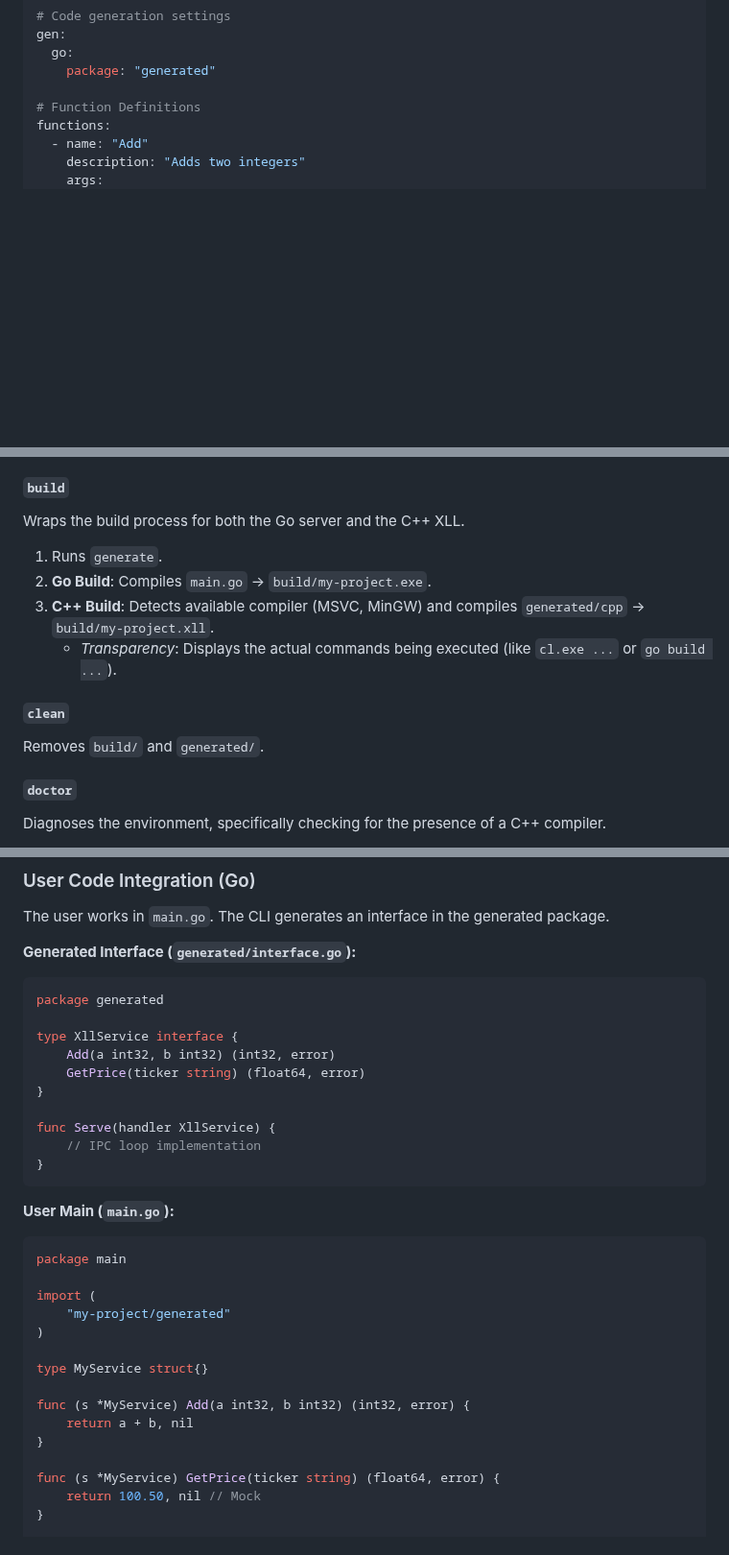
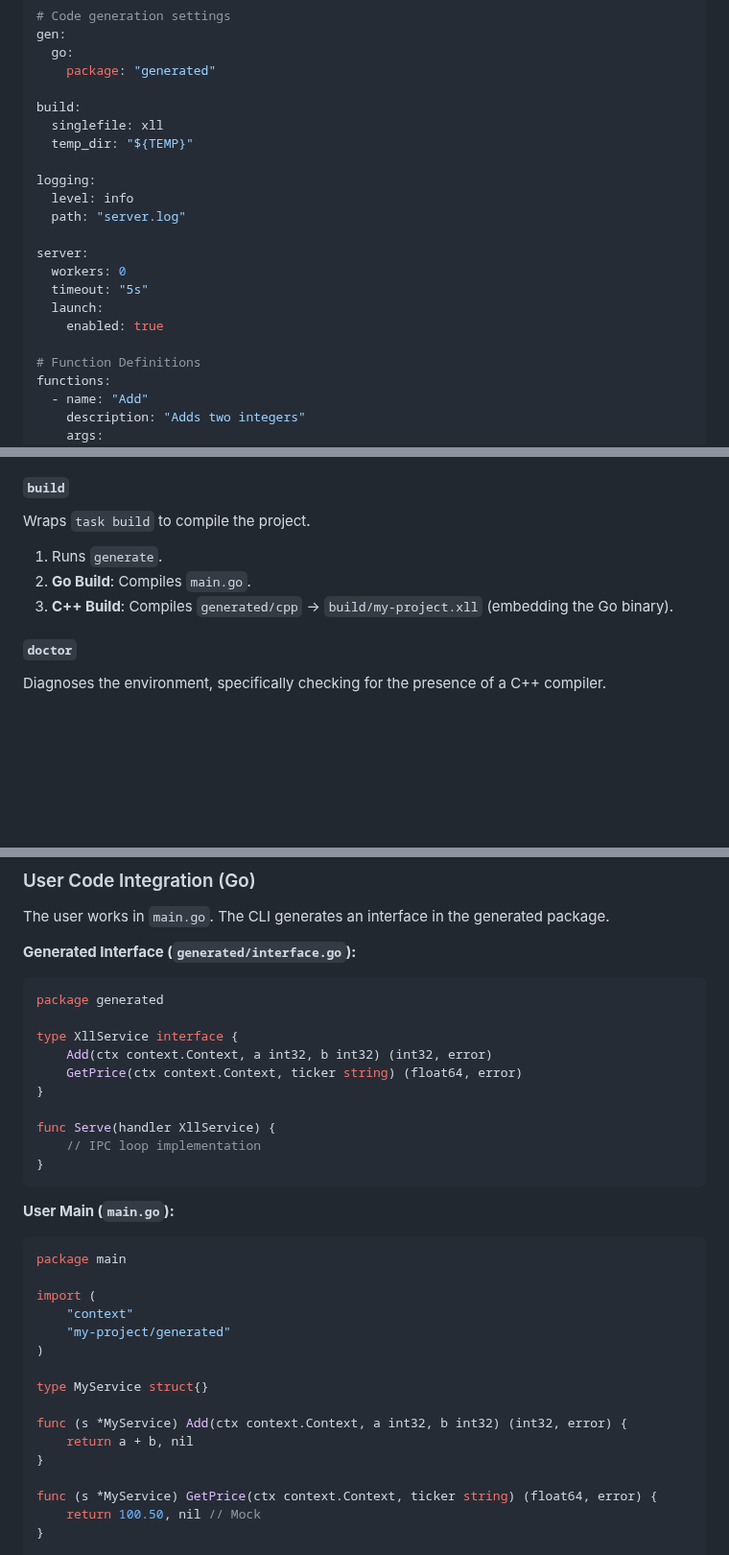
Before and after one commit to xll-gen/xll-gen, a Markdown page: AGENTS.md, 3 parts joined by grey strips. Shown at 96% size. Rendered like a GitHub page; blank space fills up the shorter version.

```diff
--- a/AGENTS.md
+++ b/AGENTS.md
@@ -45,6 +45,20 @@ gen:
   go:
     package: "generated"
 
+build:
+  singlefile: xll
+  temp_dir: "${TEMP}"
+
+logging:
+  level: info
+  path: "server.log"
+
+server:
+  workers: 0
+  timeout: "5s"
+  launch:
+    enabled: true
+
 # Function Definitions
 functions:
   - name: "Add"
@@ -111,14 +126,10 @@ Reads `xll.yaml` and updates the `generated/` directory.
 5.  Generates `xll_main.cpp` (C++ Excel registration and IPC logic).
 
 #### `build`
-Wraps the build process for both the Go server and the C++ XLL.
+Wraps `task build` to compile the project.
 1.  Runs `generate`.
-2.  **Go Build**: Compiles `main.go` -> `build/my-project.exe`.
-3.  **C++ Build**: Detects available compiler (MSVC, MinGW) and compiles `generated/cpp` -> `build/my-project.xll`.
-    -   *Transparency*: Displays the actual commands being executed (like `cl.exe ...` or `go build ...`).
-
-#### `clean`
-Removes `build/` and `generated/`.
+2.  **Go Build**: Compiles `main.go`.
+3.  **C++ Build**: Compiles `generated/cpp` -> `build/my-project.xll` (embedding the Go binary).
 
 #### `doctor`
 Diagnoses the environment, specifically checking for the presence of a C++ compiler.
@@ -138,8 +149,8 @@ The user works in `main.go`. The CLI generates an interface in the generated pac
 package generated
 
 type XllService interface {
-    Add(a int32, b int32) (int32, error)
-    GetPrice(ticker string) (float64, error)
+    Add(ctx context.Context, a int32, b int32) (int32, error)
+    GetPrice(ctx context.Context, ticker string) (float64, error)
 }
 
 func Serve(handler XllService) {
@@ -152,16 +163,17 @@ func Serve(handler XllService) {
 package main
 
 import (
+    "context"
     "my-project/generated"
 )
 
 type MyService struct{}
 
-func (s *MyService) Add(a int32, b int32) (int32, error) {
+func (s *MyService) Add(ctx context.Context, a int32, b int32) (int32, error) {
     return a + b, nil
 }
 
-func (s *MyService) GetPrice(ticker string) (float64, error) {
+func (s *MyService) GetPrice(ctx context.Context, ticker string) (float64, error) {
     return 100.50, nil // Mock
 }
 
```
Also changed, not shown: other parts of AGENTS.md (+4 -3 lines), README.md (+26 -25 lines), TUTORIAL.md (+21 -16 lines).
